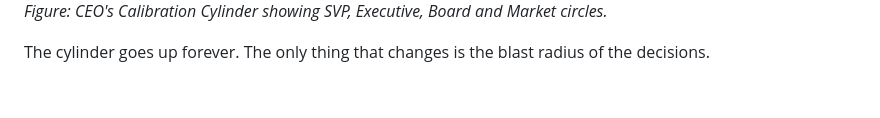
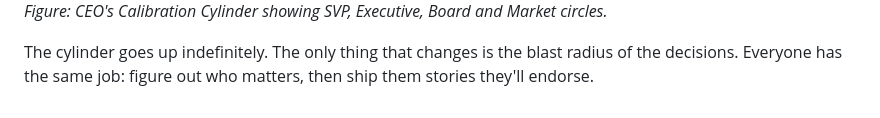
Before and after one commit to jimbojw/karmarank, a Markdown page: content/09-calibration-cylinder.md, the part around the change. GitHub-like rendering.

```diff
--- a/content/09-calibration-cylinder.md
+++ b/content/09-calibration-cylinder.md
@@ -125,4 +125,4 @@ When the CEO announces a layoff, or a pivot to AI, or a stock buyback, do not mi
 ![CEO's Calibration Cylinder showing SVP, Executive, Board and Market circles.](images/turtles-all-the-way-up.png)
 *Figure: CEO's Calibration Cylinder showing SVP, Executive, Board and Market circles.*
 
-The cylinder goes up forever. The only thing that changes is the blast radius of the decisions.
+The cylinder goes up indefinitely. The only thing that changes is the blast radius of the decisions. Everyone has the same job: figure out who matters, then ship them stories they'll endorse.
```
Also changed, not shown: content/10-kyc.md (+6 -1 lines), content/11-kdd.md (+0 -1 lines), content/images/know-your-counsel.png (added), 1 other file.
